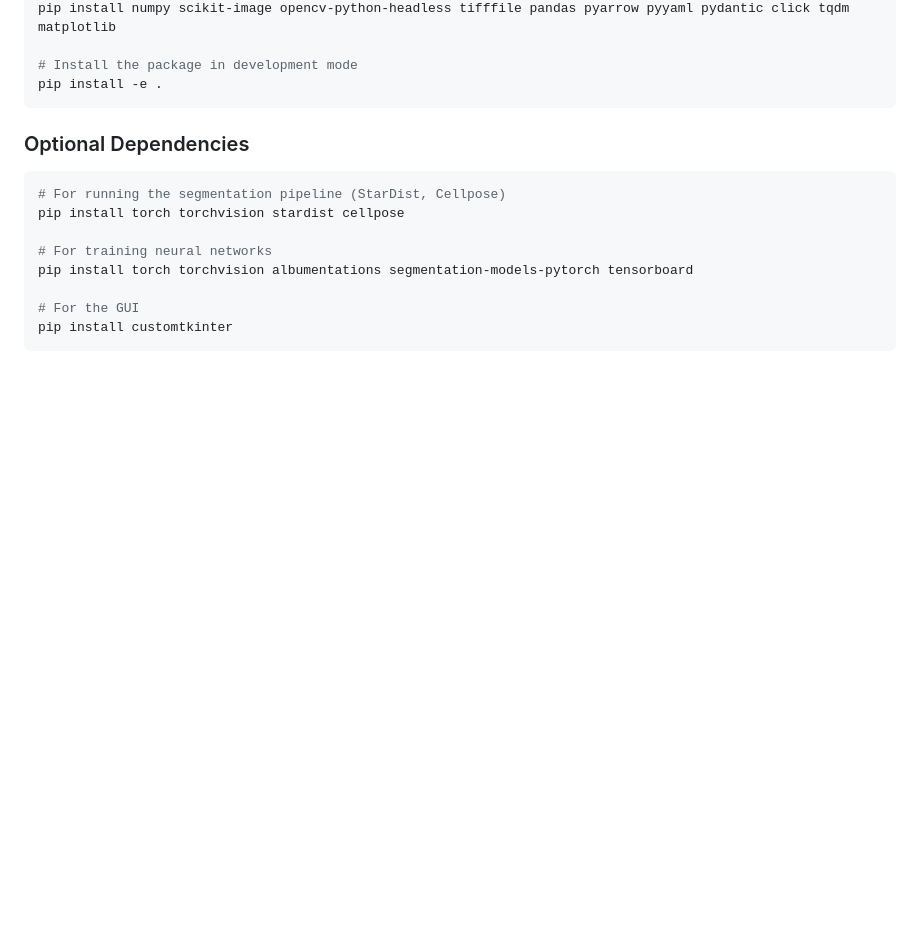
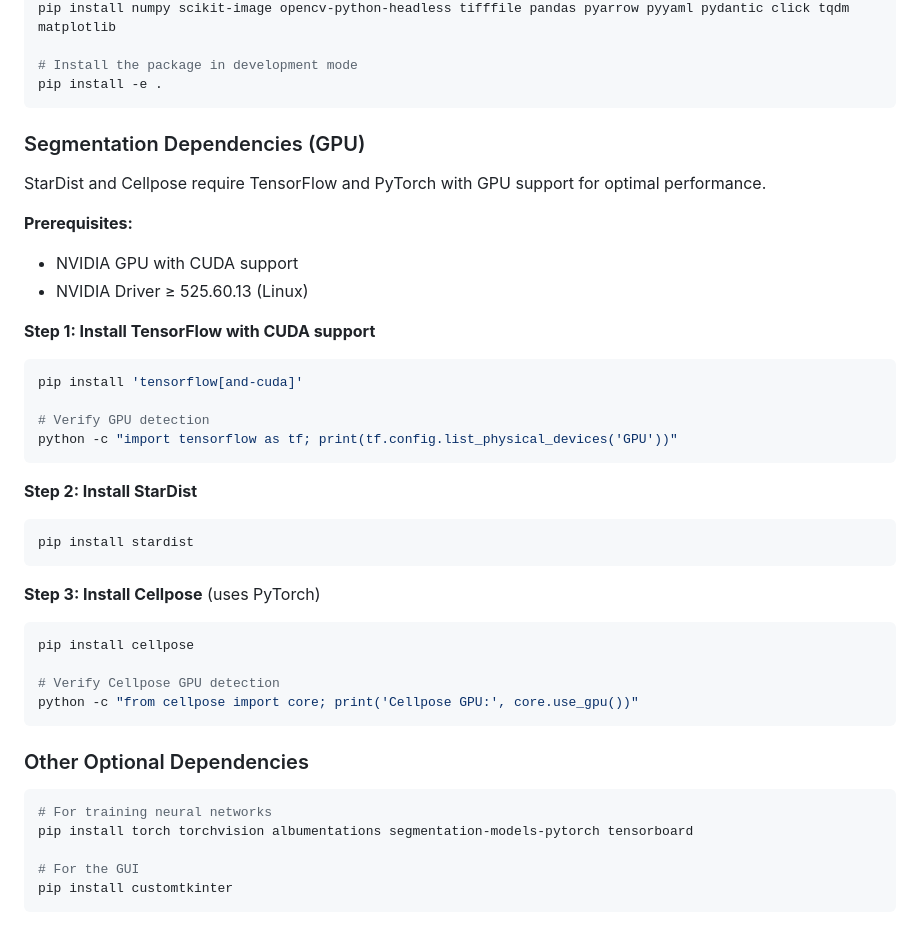
Before and after one commit to aecon/AggreQuant_v2.0, a Markdown page: README.md, the part around the change. GitHub-like rendering; blank space fills up the shorter version.

````diff
--- a/README.md
+++ b/README.md
@@ -45,12 +45,38 @@ pip install numpy scikit-image opencv-python-headless tifffile pandas pyarrow py
 pip install -e .
 ```
 
-### Optional Dependencies
+### Segmentation Dependencies (GPU)
+
+StarDist and Cellpose require TensorFlow and PyTorch with GPU support for optimal performance.
+
+**Prerequisites:**
+- NVIDIA GPU with CUDA support
+- NVIDIA Driver ≥ 525.60.13 (Linux)
+
+**Step 1: Install TensorFlow with CUDA support**
+```bash
+pip install 'tensorflow[and-cuda]'
+
+# Verify GPU detection
+python -c "import tensorflow as tf; print(tf.config.list_physical_devices('GPU'))"
+```
+
+**Step 2: Install StarDist**
+```bash
+pip install stardist
+```
+
+**Step 3: Install Cellpose** (uses PyTorch)
+```bash
+pip install cellpose
+
+# Verify Cellpose GPU detection
+python -c "from cellpose import core; print('Cellpose GPU:', core.use_gpu())"
+```
+
+### Other Optional Dependencies
 
 ```bash
-# For running the segmentation pipeline (StarDist, Cellpose)
-pip install torch torchvision stardist cellpose
-
 # For training neural networks
 pip install torch torchvision albumentations segmentation-models-pytorch tensorboard
 
````
Also changed, not shown: PROJECT.md (+87 -0 lines).
